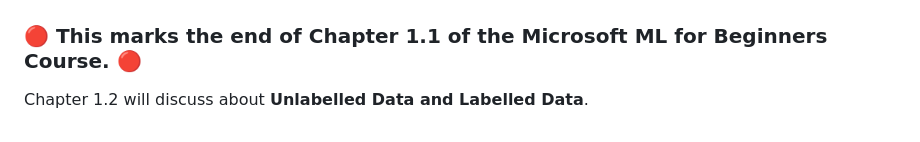
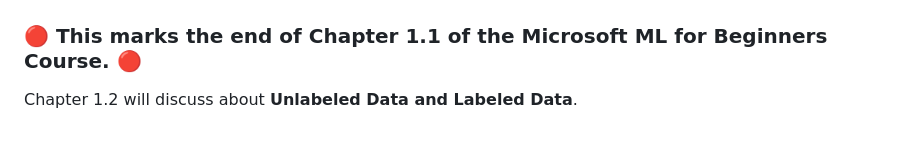
Before and after one commit to cgmmmmm/Microsoft-ML-for-Beginners, a Markdown page: 1-introduction/1-computational-thinking/notes.md, the part around the change. Rendered like a GitHub page.

Commit message:
update notes

```diff
--- a/1-introduction/1-computational-thinking/notes.md
+++ b/1-introduction/1-computational-thinking/notes.md
@@ -54,4 +54,4 @@ In ***Machine Learning*** however:
 <br>
 
 ### 🔴 This marks the end of Chapter 1.1 of the Microsoft ML for Beginners Course. 🔴
-Chapter 1.2 will discuss about **Unlabelled Data and Labelled Data**.
+Chapter 1.2 will discuss about **Unlabeled Data and Labeled Data**.
```
